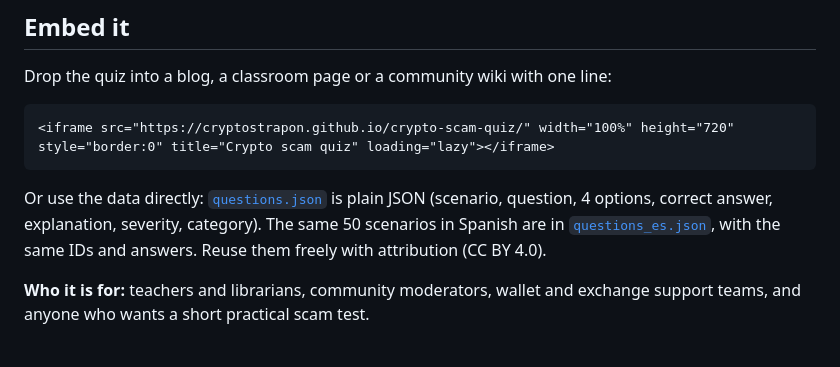
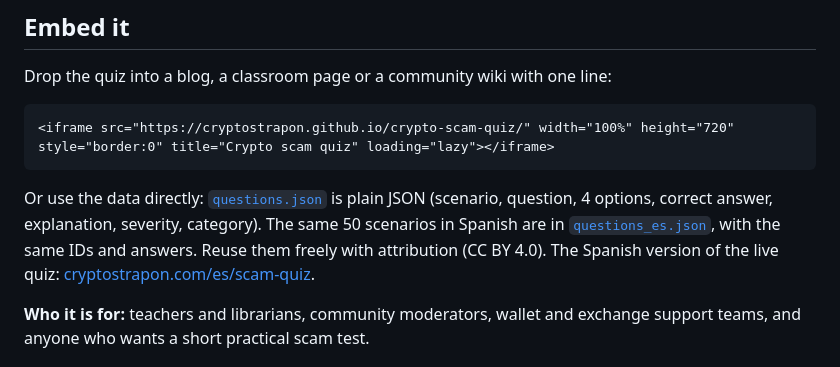
Before and after one commit to cryptostrapon/crypto-scam-quiz, a Markdown page: README.md, the part around the change. GitHub-like rendering.

Commit message:
README: link the Spanish version of the live quiz

````diff
--- a/README.md
+++ b/README.md
@@ -33,7 +33,7 @@ Drop the quiz into a blog, a classroom page or a community wiki with one line:
 <iframe src="https://cryptostrapon.github.io/crypto-scam-quiz/" width="100%" height="720" style="border:0" title="Crypto scam quiz" loading="lazy"></iframe>
 ```
 
-Or use the data directly: [`questions.json`](questions.json) is plain JSON (scenario, question, 4 options, correct answer, explanation, severity, category). The same 50 scenarios in Spanish are in [`questions_es.json`](questions_es.json), with the same IDs and answers. Reuse them freely with attribution (CC BY 4.0).
+Or use the data directly: [`questions.json`](questions.json) is plain JSON (scenario, question, 4 options, correct answer, explanation, severity, category). The same 50 scenarios in Spanish are in [`questions_es.json`](questions_es.json), with the same IDs and answers. Reuse them freely with attribution (CC BY 4.0). The Spanish version of the live quiz: [cryptostrapon.com/es/scam-quiz](https://cryptostrapon.com/es/scam-quiz).
 
 **Who it is for:** teachers and librarians, community moderators, wallet and exchange support teams, and anyone who wants a short practical scam test.
 
````
